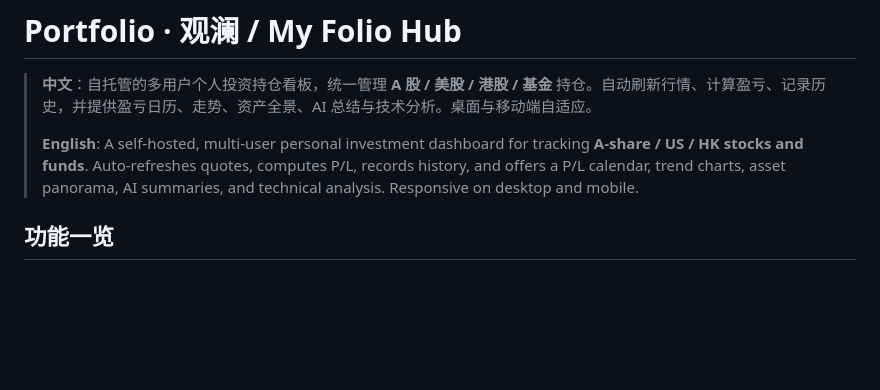
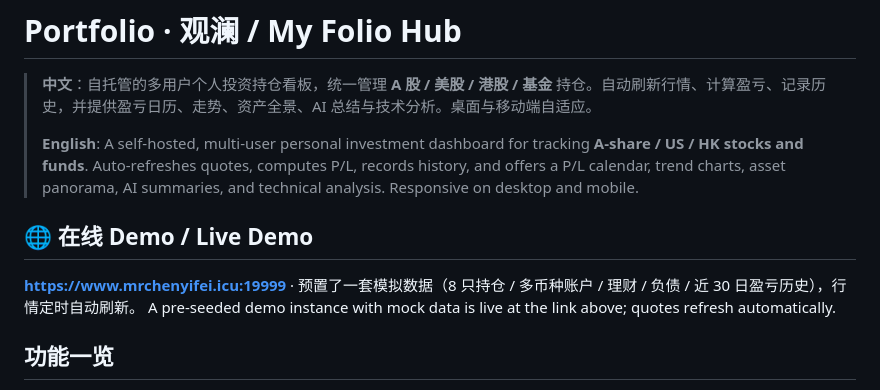
Before and after one commit to w1570187062/my-portfolio-hub, a Markdown page: README.md, the part around the change. GitHub-like rendering; blank space fills up the shorter version.

Commit message:
docs: README 增加在线 Demo 入口（HTTPS 反代演示实例）

```diff
--- a/README.md
+++ b/README.md
@@ -3,6 +3,11 @@
 > **中文**：自托管的多用户个人投资持仓看板，统一管理 **A 股 / 美股 / 港股 / 基金** 持仓。自动刷新行情、计算盈亏、记录历史，并提供盈亏日历、走势、资产全景、AI 总结与技术分析。桌面与移动端自适应。
 >
 > **English**: A self-hosted, multi-user personal investment dashboard for tracking **A-share / US / HK stocks and funds**. Auto-refreshes quotes, computes P/L, records history, and offers a P/L calendar, trend charts, asset panorama, AI summaries, and technical analysis. Responsive on desktop and mobile.
+
+## 🌐 在线 Demo / Live Demo
+
+**<https://www.mrchenyifei.icu:19999>** · 预置了一套模拟数据（8 只持仓 / 多币种账户 / 理财 / 负债 / 近 30 日盈亏历史），行情定时自动刷新。
+A pre-seeded demo instance with mock data is live at the link above; quotes refresh automatically.
 
 ## 功能一览
 
```
